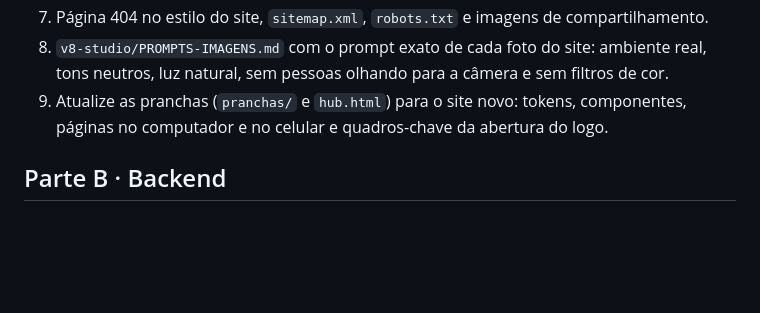
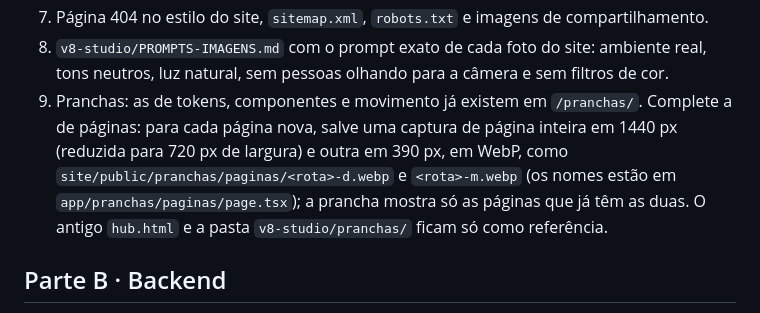
Before and after one commit to Davidpupp/telegram-bot, a Markdown page: v8-studio/PROMPT-AGENTE-BACKEND.md, the part around the change. Rendered like a GitHub page; blank space fills up the shorter version.

Commit message:
Prompt: pranchas já existem; falta completar a de páginas
Co-Authored-By: Claude Opus 5.5 <noreply@anthropic.com>
Claude-Session: https://claude.ai/code/session_01BKQyb8gGmDrSZL3hc2hRqB

```diff
--- a/v8-studio/PROMPT-AGENTE-BACKEND.md
+++ b/v8-studio/PROMPT-AGENTE-BACKEND.md
@@ -102,7 +102,7 @@ Antes de começar, rode `git log` na branch e confira o que existe: páginas pod
 6. **Admin:** login, painel, leads com filtros, detalhe do lead, editor de post em Markdown com contadores de SEO, editor das landing pages do LP Hub e configurações. Porte o visual de `admin/*.html` para o sistema novo.
 7. Página 404 no estilo do site, `sitemap.xml`, `robots.txt` e imagens de compartilhamento.
 8. `v8-studio/PROMPTS-IMAGENS.md` com o prompt exato de cada foto do site: ambiente real, tons neutros, luz natural, sem pessoas olhando para a câmera e sem filtros de cor.
-9. Atualize as pranchas (`pranchas/` e `hub.html`) para o site novo: tokens, componentes, páginas no computador e no celular e quadros-chave da abertura do logo.
+9. Pranchas: as de tokens, componentes e movimento já existem em `/pranchas/`. Complete a de páginas: para cada página nova, salve uma captura de página inteira em 1440 px (reduzida para 720 px de largura) e outra em 390 px, em WebP, como `site/public/pranchas/paginas/<rota>-d.webp` e `<rota>-m.webp` (os nomes estão em `app/pranchas/paginas/page.tsx`); a prancha mostra só as páginas que já têm as duas. O antigo `hub.html` e a pasta `v8-studio/pranchas/` ficam só como referência.
 
 ## Parte B · Backend
 
```
